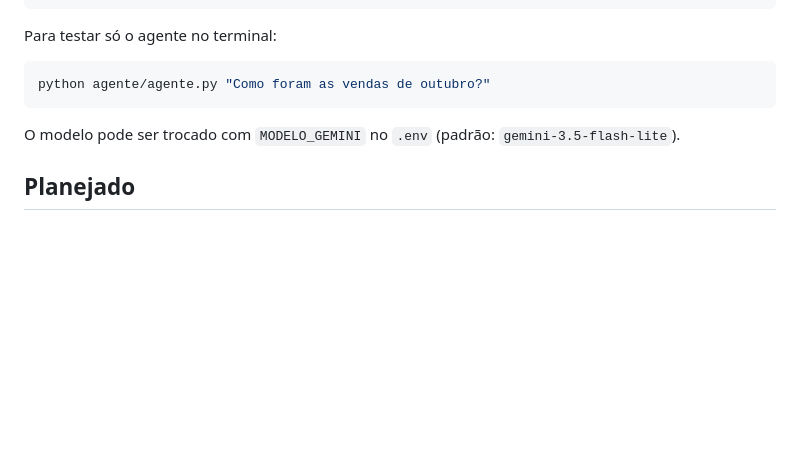
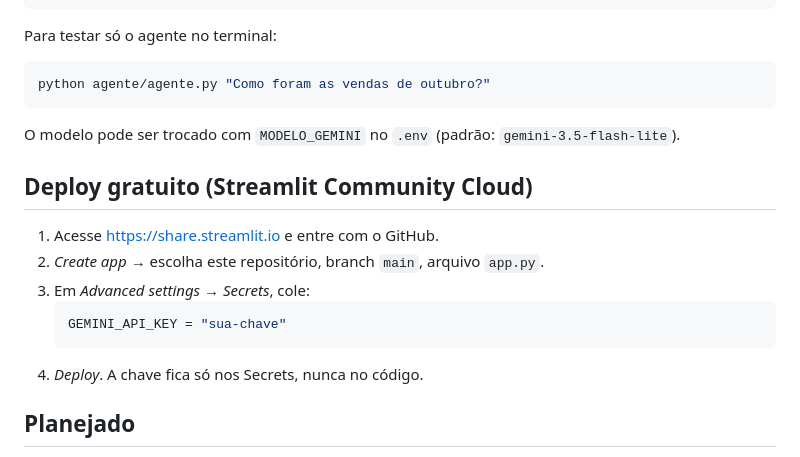
Before and after one commit to JoaoJordao27/copiloto_restaurante, a Markdown page: README.md, the part around one of its changes. GitHub-like rendering; blank space fills up the shorter version.

````diff
--- a/README.md
+++ b/README.md
@@ -34,6 +38,16 @@ python agente/agente.py "Como foram as vendas de outubro?"
 
 O modelo pode ser trocado com `MODELO_GEMINI` no `.env` (padrão: `gemini-3.5-flash-lite`).
 
+## Deploy gratuito (Streamlit Community Cloud)
+
+1. Acesse https://share.streamlit.io e entre com o GitHub.
+2. *Create app* → escolha este repositório, branch `main`, arquivo `app.py`.
+3. Em *Advanced settings → Secrets*, cole:
+   ```toml
+   GEMINI_API_KEY = "sua-chave"
+   ```
+4. *Deploy*. A chave fica só nos Secrets, nunca no código.
+
 ## Planejado
 
 - 📊 Gráficos nas respostas e dashboard de indicadores
````
Also changed, not shown: other parts of README.md (+4 -0 lines), docs/conversa.png (added), docs/inicio.png (added), 3 other files.
